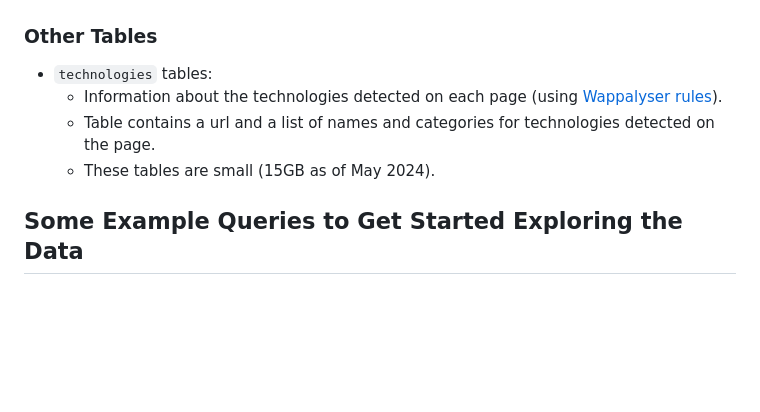
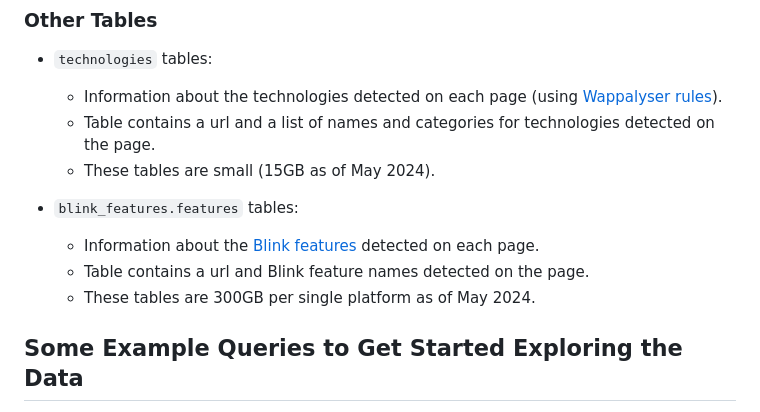
Before and after one commit to HTTPArchive/httparchive.org, a Markdown page: docs/gettingstarted_bigquery.md, the part around the change. Rendered like a GitHub page; blank space fills up the shorter version.

Commit message:
description

```diff
--- a/docs/gettingstarted_bigquery.md
+++ b/docs/gettingstarted_bigquery.md
@@ -118,6 +118,11 @@ The HTTP Archive stores detailed information about each page load in [HAR (HTTP
     * Table contains a url and a list of names and categories for technologies detected on the page.
     * These tables are small (15GB as of May 2024).
 
+* `blink_features.features` tables:
+    * Information about the [Blink features](https://chromestatus.com/roadmap) detected on each page.
+    * Table contains a url and Blink feature names detected on the page.
+    * These tables are 300GB per single platform as of May 2024.
+
 ## Some Example Queries to Get Started Exploring the Data
 
 The [HTTP Archive Discuss section](https://discuss.httparchive.org/) has lots of useful examples and discussion on how to analyze this data.
```
